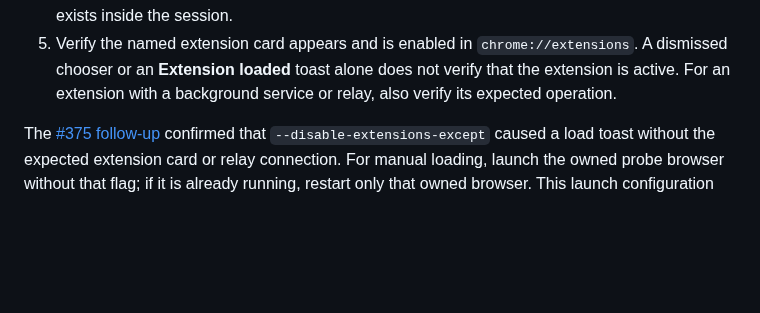
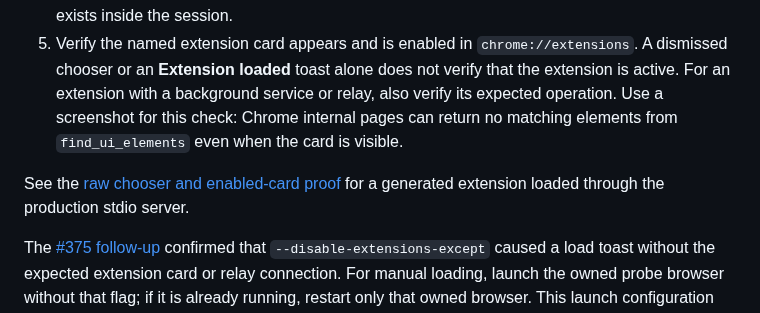
Before and after one commit to nm-z/kwin-mcp, a Markdown page: README.md, the part around the change. Drawn GitHub-style; blank space fills up the shorter version.

Commit message:
Record native Chrome extension chooser and enabled-card proof

```diff
--- a/README.md
+++ b/README.md
@@ -361,6 +361,11 @@ extension loaded:
    A dismissed chooser or an **Extension loaded** toast alone does not verify
    that the extension is active. For an extension with a background service or
    relay, also verify its expected operation.
+   Use a screenshot for this check: Chrome internal pages can return no
+   matching elements from `find_ui_elements` even when the card is visible.
+
+See the [raw chooser and enabled-card proof](docs/evidence/375/README.md) for a
+generated extension loaded through the production stdio server.
 
 The [#375 follow-up](https://github.com/nm-z/kwin-mcp/issues/375#issuecomment-6202937506)
 confirmed that `--disable-extensions-except` caused a load toast without the
```
Also changed, not shown: docs/evidence/375/enabled-extension.png (added), docs/evidence/375/folder-chooser.png (added), 1 other file.
